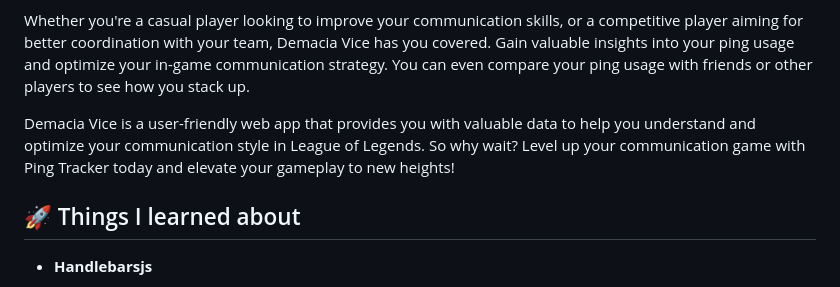
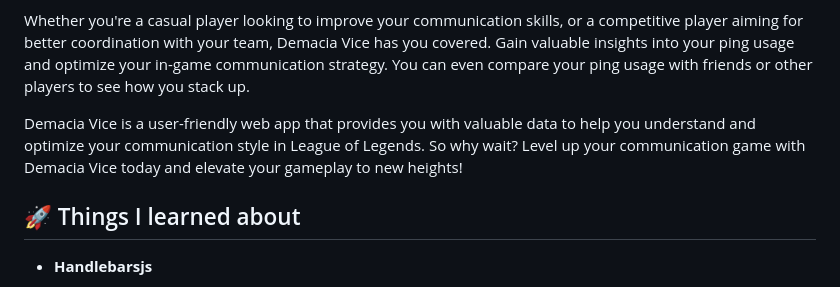
Before and after one commit to JoelEncinas/Demacia-vice, a Markdown page: README.md, the part around the change. Drawn GitHub-style.

```diff
--- a/README.md
+++ b/README.md
@@ -7,7 +7,7 @@ With Demacia Vice, you can easily enter your summoner username and let the app a
 
 Whether you're a casual player looking to improve your communication skills, or a competitive player aiming for better coordination with your team, Demacia Vice has you covered. Gain valuable insights into your ping usage and optimize your in-game communication strategy. You can even compare your ping usage with friends or other players to see how you stack up.
 
-Demacia Vice is a user-friendly web app that provides you with valuable data to help you understand and optimize your communication style in League of Legends. So why wait? Level up your communication game with Ping Tracker today and elevate your gameplay to new heights!
+Demacia Vice is a user-friendly web app that provides you with valuable data to help you understand and optimize your communication style in League of Legends. So why wait? Level up your communication game with Demacia Vice today and elevate your gameplay to new heights!
 
 ## 🚀 Things I learned about
 - **Handlebarsjs**
```
